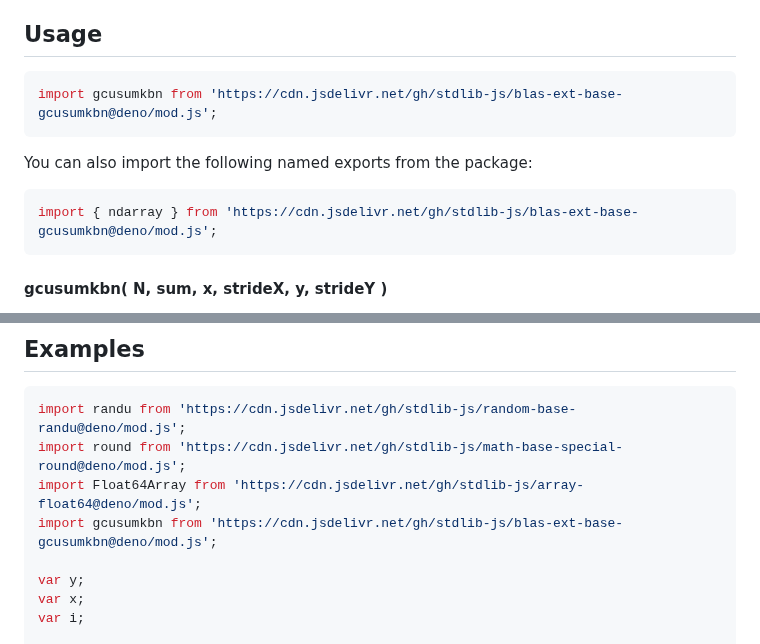
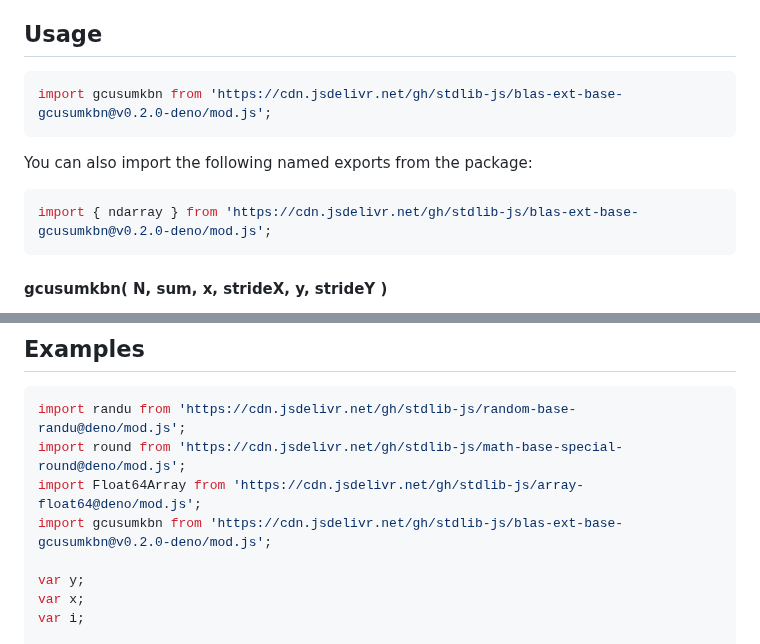
Before and after one commit to stdlib-js/blas-ext-base-gcusumkbn, a Markdown page: README.md, 2 parts joined by grey strips. Rendered like a GitHub page.

Commit message:
Update README.md for Deno bundle v0.2.0

````diff
--- a/README.md
+++ b/README.md
@@ -48,13 +48,13 @@ limitations under the License.
 ## Usage
 
 ```javascript
-import gcusumkbn from 'https://cdn.jsdelivr.net/gh/stdlib-js/blas-ext-base-gcusumkbn@deno/mod.js';
+import gcusumkbn from 'https://cdn.jsdelivr.net/gh/stdlib-js/blas-ext-base-gcusumkbn@v0.2.0-deno/mod.js';
 ```
 
 You can also import the following named exports from the package:
 
 ```javascript
-import { ndarray } from 'https://cdn.jsdelivr.net/gh/stdlib-js/blas-ext-base-gcusumkbn@deno/mod.js';
+import { ndarray } from 'https://cdn.jsdelivr.net/gh/stdlib-js/blas-ext-base-gcusumkbn@v0.2.0-deno/mod.js';
 ```
 
 #### gcusumkbn( N, sum, x, strideX, y, strideY )
@@ -176,7 +176,7 @@ gcusumkbn.ndarray( N, 0.0, x, 2, 1, y, -1, y.length-1 );
 import randu from 'https://cdn.jsdelivr.net/gh/stdlib-js/random-base-randu@deno/mod.js';
 import round from 'https://cdn.jsdelivr.net/gh/stdlib-js/math-base-special-round@deno/mod.js';
 import Float64Array from 'https://cdn.jsdelivr.net/gh/stdlib-js/array-float64@deno/mod.js';
-import gcusumkbn from 'https://cdn.jsdelivr.net/gh/stdlib-js/blas-ext-base-gcusumkbn@deno/mod.js';
+import gcusumkbn from 'https://cdn.jsdelivr.net/gh/stdlib-js/blas-ext-base-gcusumkbn@v0.2.0-deno/mod.js';
 
 var y;
 var x;
````
